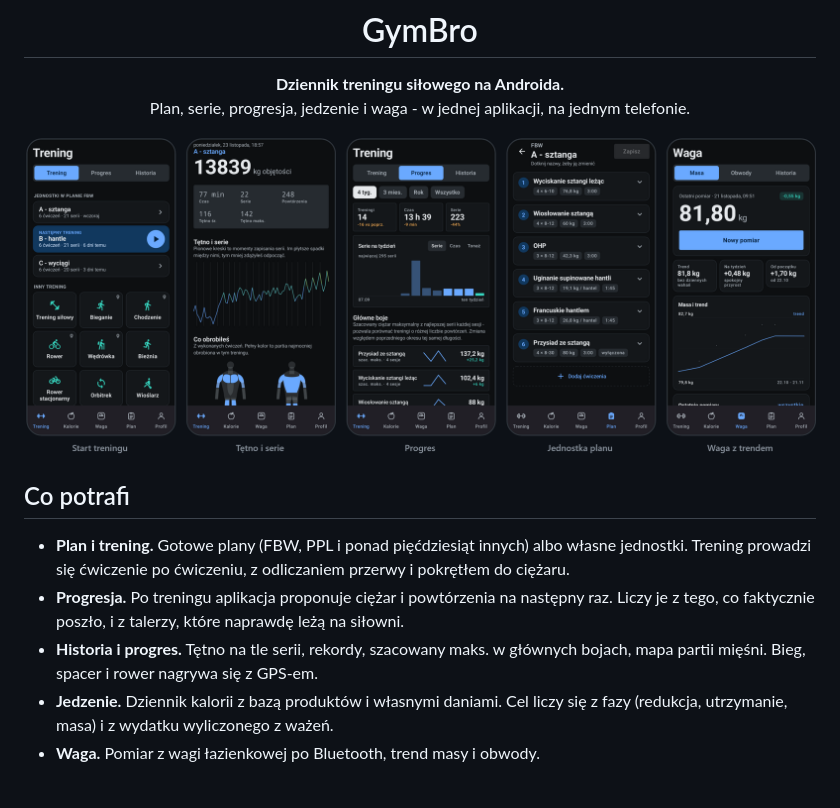
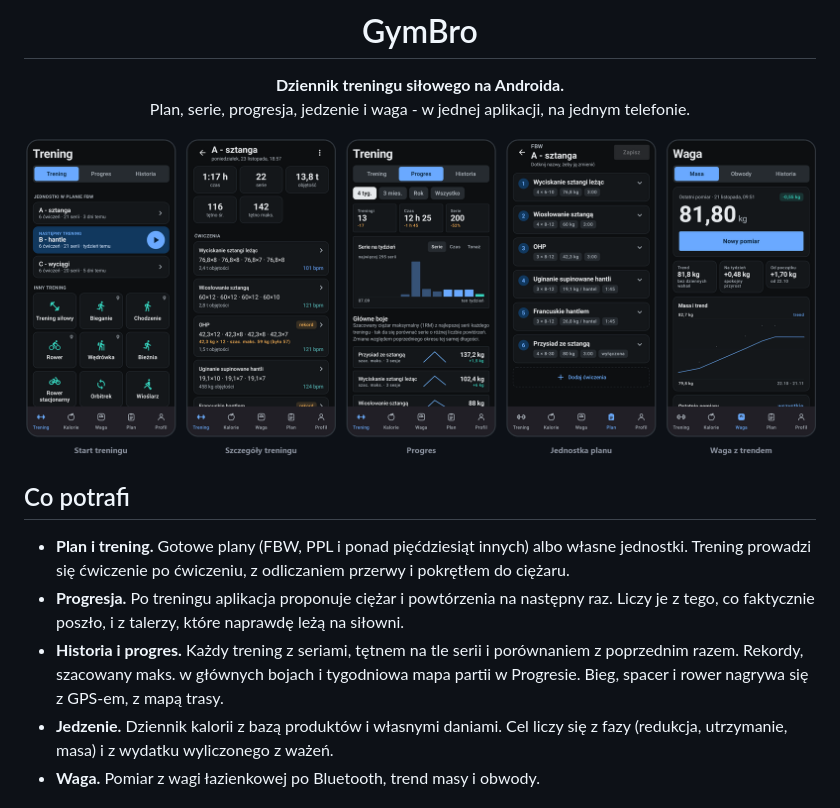
Before and after one commit to kubab96/GymBro, a Markdown page: README.md, the part around one of its changes. Drawn GitHub-style; pictures changed too: .github/readme/telefon.png.

```diff
--- a/README.md
+++ b/README.md
@@ -13,7 +13,7 @@ Plan, serie, progresja, jedzenie i waga - w jednej aplikacji, na jednym telefoni
 
 - **Plan i trening.** Gotowe plany (FBW, PPL i ponad pięćdziesiąt innych) albo własne jednostki. Trening prowadzi się ćwiczenie po ćwiczeniu, z odliczaniem przerwy i pokrętłem do ciężaru.
 - **Progresja.** Po treningu aplikacja proponuje ciężar i powtórzenia na następny raz. Liczy je z tego, co faktycznie poszło, i z talerzy, które naprawdę leżą na siłowni.
-- **Historia i progres.** Tętno na tle serii, rekordy, szacowany maks. w głównych bojach, mapa partii mięśni. Bieg, spacer i rower nagrywa się z GPS-em.
+- **Historia i progres.** Każdy trening z seriami, tętnem na tle serii i porównaniem z poprzednim razem. Rekordy, szacowany maks. w głównych bojach i tygodniowa mapa partii w Progresie. Bieg, spacer i rower nagrywa się z GPS-em, z mapą trasy.
 - **Jedzenie.** Dziennik kalorii z bazą produktów i własnymi daniami. Cel liczy się z fazy (redukcja, utrzymanie, masa) i z wydatku wyliczonego z ważeń.
 - **Waga.** Pomiar z wagi łazienkowej po Bluetooth, trend masy i obwody.
 
```
Also changed, not shown: other parts of README.md (+1 -1 lines), GymBro/README.md (+16 -7 lines), 1 other file.
